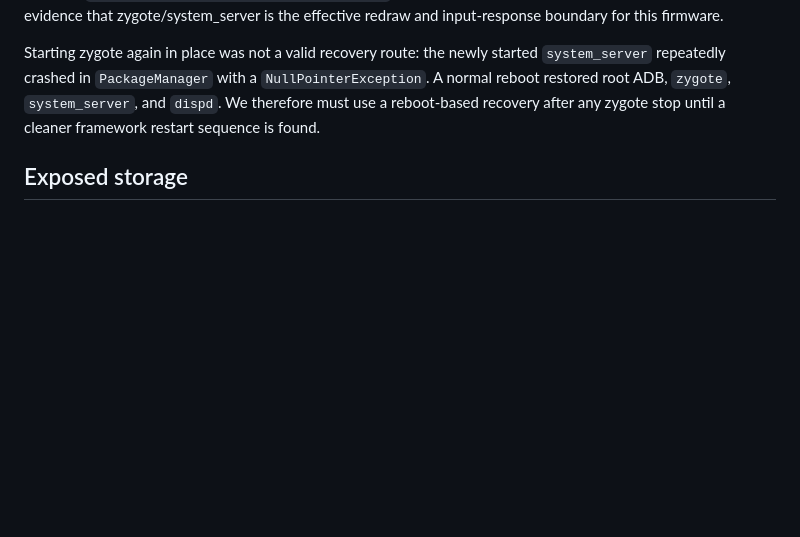
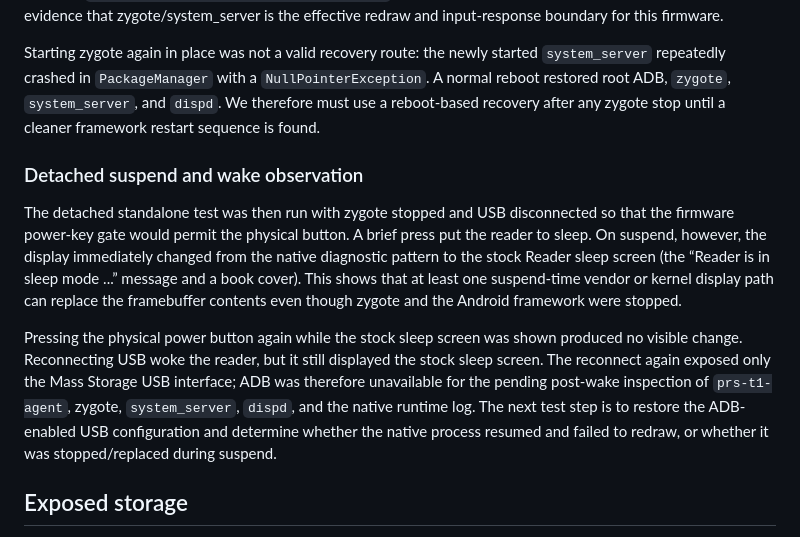
Before and after one commit to dstoc/sony-prs, a Markdown page: docs/prs-t1/analysis.md, the part around the change. GitHub-like rendering; blank space fills up the shorter version.

Commit message:
docs: record detached T1 suspend behavior

```diff
--- a/docs/prs-t1/analysis.md
+++ b/docs/prs-t1/analysis.md
@@ -443,6 +443,26 @@ started `system_server` repeatedly crashed in `PackageManager` with a
 `system_server`, and `dispd`. We therefore must use a reboot-based recovery
 after any zygote stop until a cleaner framework restart sequence is found.
 
+### Detached suspend and wake observation
+
+The detached standalone test was then run with zygote stopped and USB
+disconnected so that the firmware power-key gate would permit the physical
+button. A brief press put the reader to sleep. On suspend, however, the
+display immediately changed from the native diagnostic pattern to the stock
+Reader sleep screen (the “Reader is in sleep mode ...” message and a book
+cover). This shows that at least one suspend-time vendor or kernel display
+path can replace the framebuffer contents even though zygote and the Android
+framework were stopped.
+
+Pressing the physical power button again while the stock sleep screen was
+shown produced no visible change. Reconnecting USB woke the reader, but it
+still displayed the stock sleep screen. The reconnect again exposed only the
+Mass Storage USB interface; ADB was therefore unavailable for the pending
+post-wake inspection of `prs-t1-agent`, zygote, `system_server`, `dispd`, and
+the native runtime log. The next test step is to restore the ADB-enabled USB
+configuration and determine whether the native process resumed and failed to
+redraw, or whether it was stopped/replaced during suspend.
+
 ## Exposed storage
 
 The T1 file service exposes the internal eMMC as
```
